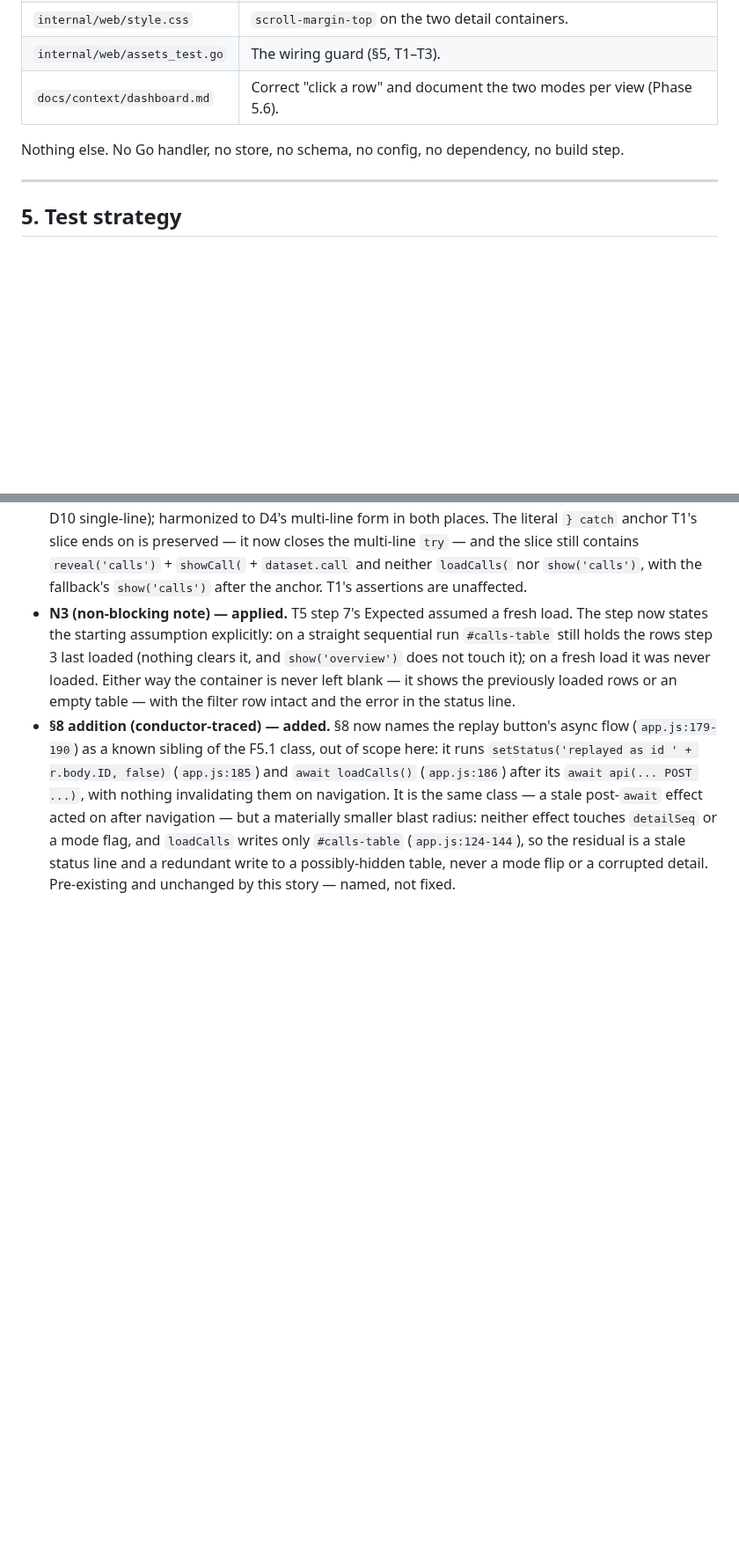
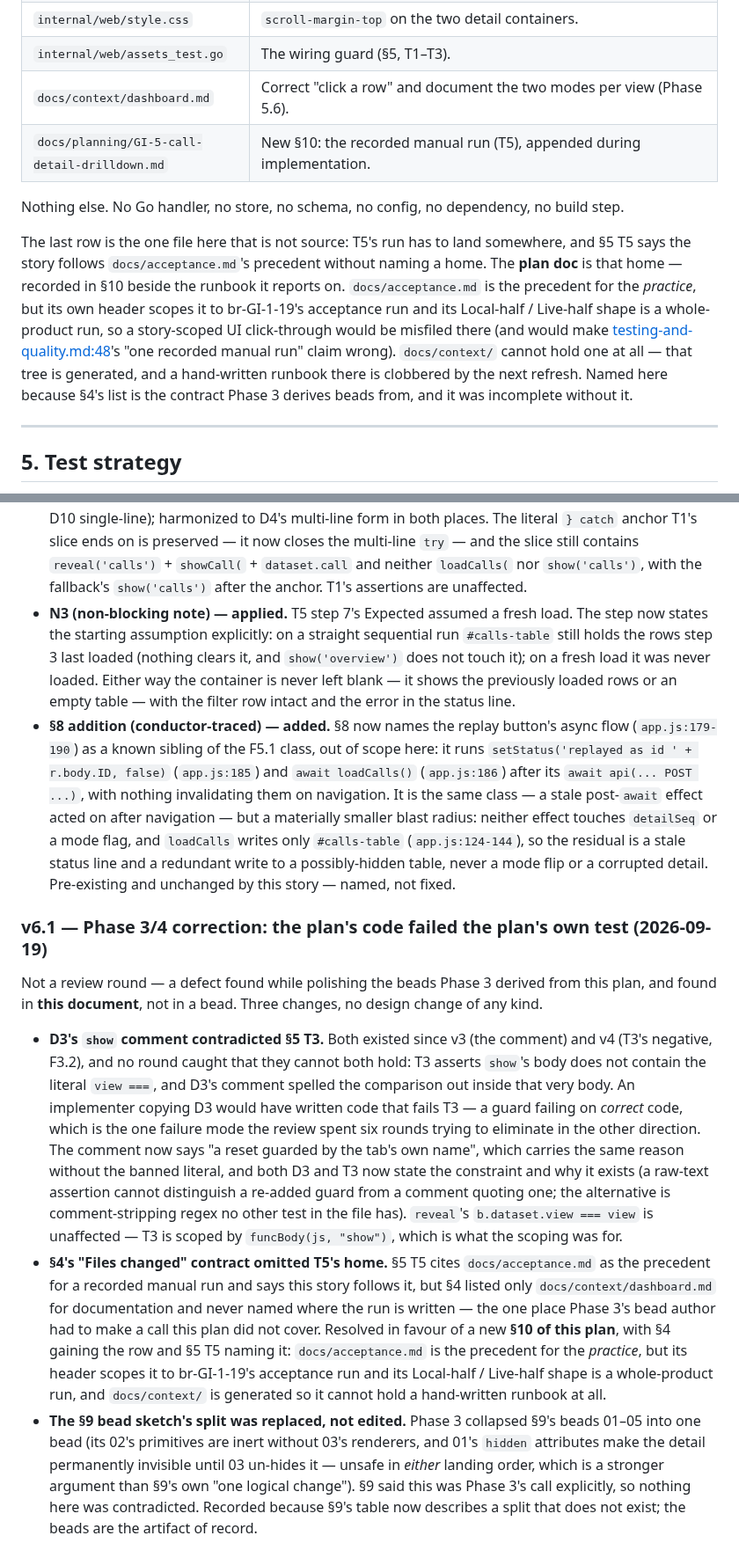
Before and after one commit to abhisheksarkar30/claude-lens, a Markdown page: docs/planning/GI-5-call-detail-drilldown.md, 2 parts joined by grey strips. Shown at 88% size. GitHub-like rendering; blank space fills up the shorter version.

Commit message:
GI#5 plan: correct D3's comment and name T5's home (GI#5)
Correct D3's `show` comment so it stops spelling out the comparison that
§5 T3 asserts the absence of. Both texts had been in the plan since v3
(the comment) and v4 (the negative), and they contradict each other: an
implementer copying D3 would write code that *fails* T3 on a correct
implementation. T3 is a raw-text assertion and cannot tell a re-added
guard from a comment quoting one, so the comment now says "a reset
guarded by the tab's own name" and both D3 and T3 state the constraint
and why it exists. A guard failing on correct code is the one failure
mode six review rounds spent their effort eliminating in the other
direction; that it survived them is the reason this is recorded rather
than quietly fixed.

Also name where T5's recorded manual run lands. §5 T5 cites
docs/acceptance.md as the precedent for a recorded run, but §4's "Files
changed" contract -- the list Phase 3 derives beads from -- never named
the file, leaving the bead author to make a call the plan did not cover.
The run goes in a new §10 of this plan, beside the runbook it reports
on: acceptance.md's own header scopes it to br-GI-1-19's acceptance run
and its Local-half/Live-half shape is a whole-product run, so a
story-scoped UI click-through would be misfiled there and would make
testing-and-quality.md's "one recorded manual run" claim wrong. The
generated docs/context/ tree cannot hold one at all.

§9's bead sketch keeps its table, which is what it was -- a sketch. It
now says so explicitly and points at .beads/GI-5/ as the artifact of
record.

Change History gains v6.1 for all three.

Co-Authored-By: Claude Code <noreply@anthropic.com>

```diff
--- a/docs/planning/GI-5-call-detail-drilldown.md
+++ b/docs/planning/GI-5-call-detail-drilldown.md
@@ -533,8 +533,19 @@ only its result discarded.
 | `internal/web/style.css` | `scroll-margin-top` on the two detail containers. |
 | `internal/web/assets_test.go` | The wiring guard (§5, T1–T3). |
 | `docs/context/dashboard.md` | Correct "click a row" and document the two modes per view (Phase 5.6). |
+| `docs/planning/GI-5-call-detail-drilldown.md` | New §10: the recorded manual run (T5), appended during implementation. |
 
 Nothing else. No Go handler, no store, no schema, no config, no dependency, no build step.
+
+The last row is the one file here that is not source: T5's run has to land somewhere, and §5 T5 says
+the story follows `docs/acceptance.md`'s precedent without naming a home. The **plan doc** is that
+home — recorded in §10 beside the runbook it reports on. `docs/acceptance.md` is the precedent for
+the *practice*, but its own header scopes it to br-GI-1-19's acceptance run and its Local-half /
+Live-half shape is a whole-product run, so a story-scoped UI click-through would be misfiled there
+(and would make [testing-and-quality.md:48](context/testing-and-quality.md#L48)'s "one recorded
+manual run" claim wrong). `docs/context/` cannot hold one at all — that tree is generated, and a
+hand-written runbook there is clobbered by the next refresh. Named here because §4's list is the
+contract Phase 3 derives beads from, and it was incomplete without it.
 
 ---
 
@@ -1011,3 +1040,34 @@ the **§8 addition**. No finding rejected.
   `#calls-table` (`app.js:124-144`), so the residual is a stale status line and a redundant write to a
   possibly-hidden table, never a mode flip or a corrupted detail. Pre-existing and unchanged by this
   story — named, not fixed.
+
+### v6.1 — Phase 3/4 correction: the plan's code failed the plan's own test (2026-09-19)
+
+Not a review round — a defect found while polishing the beads Phase 3 derived from this plan, and
+found in **this document**, not in a bead. Three changes, no design change of any kind.
+
+- **D3's `show` comment contradicted §5 T3.** Both existed since v3 (the comment) and v4 (T3's
+  negative, F3.2), and no round caught that they cannot both hold: T3 asserts `show`'s body does not
+  contain the literal `view ===`, and D3's comment spelled the comparison out inside that very body.
+  An implementer copying D3 would have written code that fails T3 — a guard failing on *correct*
+  code, which is the one failure mode the review spent six rounds trying to eliminate in the other
+  direction. The comment now says "a reset guarded by the tab's own name", which carries the same
+  reason without the banned literal, and both D3 and T3 now state the constraint and why it exists
+  (a raw-text assertion cannot distinguish a re-added guard from a comment quoting one; the
+  alternative is comment-stripping regex no other test in the file has). `reveal`'s
+  `b.dataset.view === view` is unaffected — T3 is scoped by `funcBody(js, "show")`, which is what
+  the scoping was for.
+- **§4's "Files changed" contract omitted T5's home.** §5 T5 cites `docs/acceptance.md` as the
+  precedent for a recorded manual run and says this story follows it, but §4 listed only
+  `docs/context/dashboard.md` for documentation and never named where the run is written — the one
+  place Phase 3's bead author had to make a call this plan did not cover. Resolved in favour of a
+  new **§10 of this plan**, with §4 gaining the row and §5 T5 naming it: `docs/acceptance.md` is the
+  precedent for the *practice*, but its header scopes it to br-GI-1-19's acceptance run and its
+  Local-half / Live-half shape is a whole-product run, and `docs/context/` is generated so it cannot
+  hold a hand-written runbook at all.
+- **The §9 bead sketch's split was replaced, not edited.** Phase 3 collapsed §9's beads 01–05 into
+  one bead (its 02's primitives are inert without 03's renderers, and 01's `hidden` attributes make
+  the detail permanently invisible until 03 un-hides it — unsafe in *either* landing order, which is
+  a stronger argument than §9's own "one logical change"). §9 said this was Phase 3's call
+  explicitly, so nothing here was contradicted. Recorded because §9's table now describes a split
+  that does not exist; the beads are the artifact of record.
```
Also changed, not shown: other parts of docs/planning/GI-5-call-detail-drilldown.md (+22 -4 lines).
